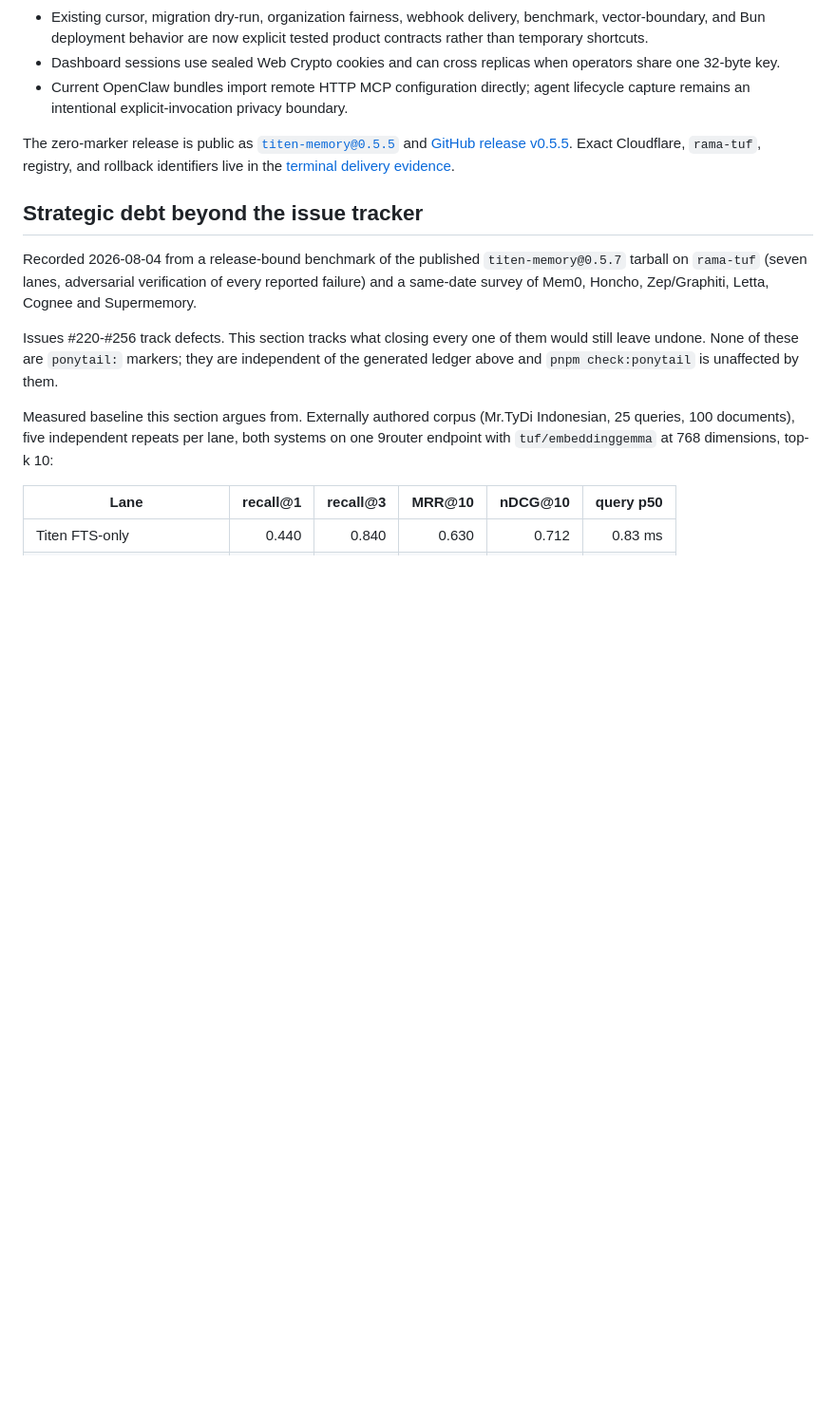
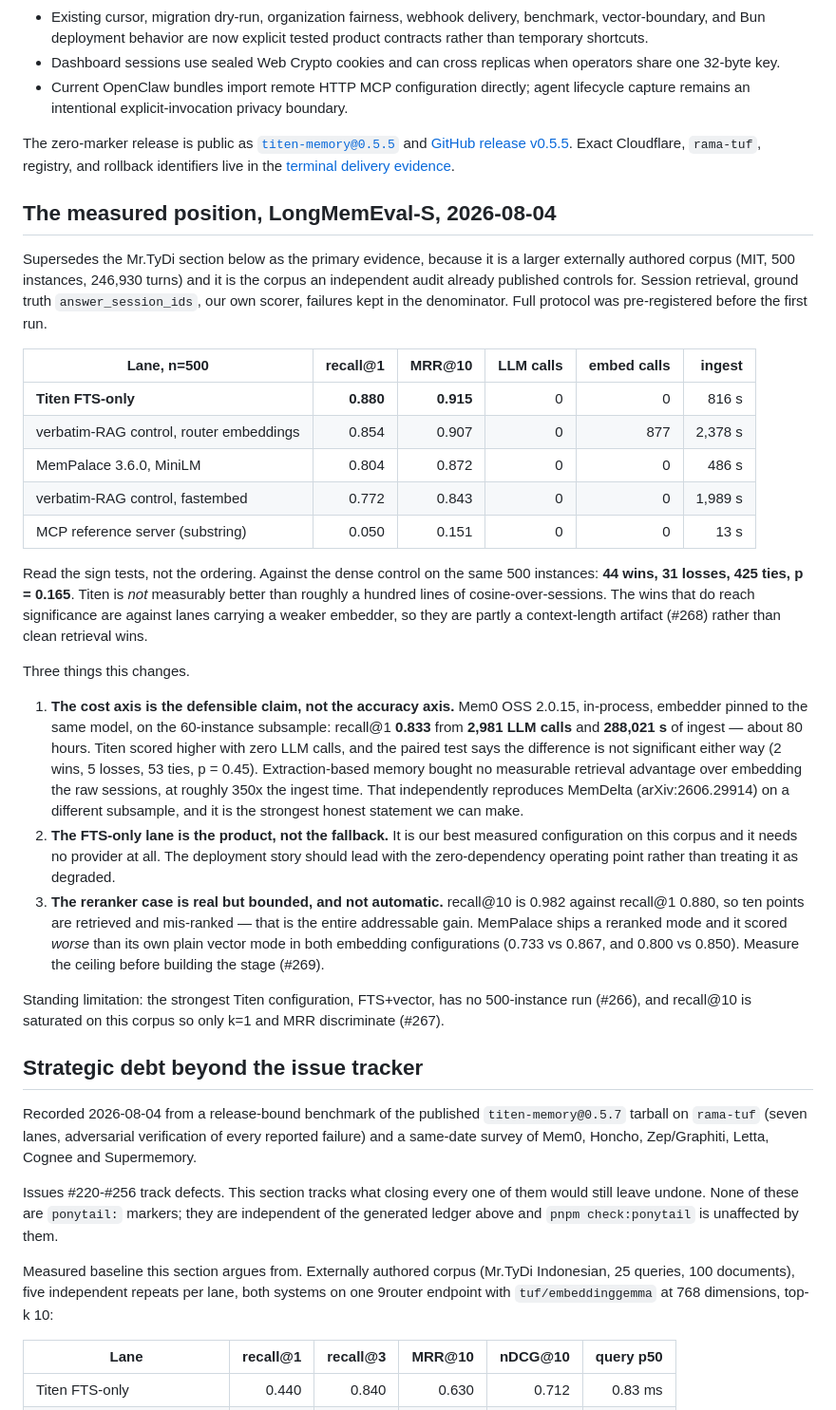
Before and after one commit to RamaAditya49/titen, a Markdown page: PONYTAIL-DEBT.md, the part around the change. Shown at 95% size. GitHub-like rendering; blank space fills up the shorter version.

Commit message:
docs: record the measured LongMemEval-S position
Supersedes the Mr.TyDi numbers as primary evidence. 500 instances, our own
scorer, failures kept in the denominator, protocol pre-registered before the
first run.

The ordering flatters us and the sign tests do not. Titen FTS-only leads on
recall@1 at 0.880, but against a ~100-line cosine baseline on the same 500
instances it is 44 wins / 31 losses / 425 ties, p=0.165 — not a measurable
difference. Recorded that way round on purpose.

What is defensible is the cost axis. Mem0 OSS 2.0.15 spent 2,981 LLM calls and
80 hours of ingest to score 0.833 on the shared subsample, below Titen's 0.883
with zero LLM calls, and the paired test says even that gap is not significant.
Extraction bought nothing measurable at ~350x the ingest time, which reproduces
MemDelta arXiv:2606.29914 on a different subsample.

Also records that the FTS-only lane is our best measured configuration rather
than a degraded one, and that the reranker gain is bounded at ten points and is
not automatic — MemPalace's reranked mode lost to its own vector mode in both
embedding configurations.

Open limitations named inline: #266 #267 #268 #269.

Co-Authored-By: CADIS <agent@cadis.digital>

```diff
--- a/PONYTAIL-DEBT.md
+++ b/PONYTAIL-DEBT.md
@@ -44,6 +44,54 @@ The zero-marker release is public as
 [GitHub release v0.5.5](https://github.com/RamaAditya49/titen/releases/tag/v0.5.5).
 Exact Cloudflare, `rama-tuf`, registry, and rollback identifiers live in the
 [terminal delivery evidence](./docs/specs/done/2026-08-01-ponytail-zero.md#delivery-evidence).
+
+## The measured position, LongMemEval-S, 2026-08-04
+
+Supersedes the Mr.TyDi section below as the primary evidence, because it is a
+larger externally authored corpus (MIT, 500 instances, 246,930 turns) and it is
+the corpus an independent audit already published controls for. Session
+retrieval, ground truth `answer_session_ids`, our own scorer, failures kept in
+the denominator. Full protocol was pre-registered before the first run.
+
+| Lane, n=500 | recall@1 | MRR@10 | LLM calls | embed calls | ingest |
+| --- | ---: | ---: | ---: | ---: | ---: |
+| **Titen FTS-only** | **0.880** | **0.915** | 0 | 0 | 816 s |
+| verbatim-RAG control, router embeddings | 0.854 | 0.907 | 0 | 877 | 2,378 s |
+| MemPalace 3.6.0, MiniLM | 0.804 | 0.872 | 0 | 0 | 486 s |
+| verbatim-RAG control, fastembed | 0.772 | 0.843 | 0 | 0 | 1,989 s |
+| MCP reference server (substring) | 0.050 | 0.151 | 0 | 0 | 13 s |
+
+Read the sign tests, not the ordering. Against the dense control on the same 500
+instances: **44 wins, 31 losses, 425 ties, p = 0.165**. Titen is *not* measurably
+better than roughly a hundred lines of cosine-over-sessions. The wins that do
+reach significance are against lanes carrying a weaker embedder, so they are
+partly a context-length artifact (#268) rather than clean retrieval wins.
+
+Three things this changes.
+
+1. **The cost axis is the defensible claim, not the accuracy axis.** Mem0 OSS
+   2.0.15, in-process, embedder pinned to the same model, on the 60-instance
+   subsample: recall@1 **0.833** from **2,981 LLM calls** and **288,021 s** of
+   ingest — about 80 hours. Titen scored higher with zero LLM calls, and the
+   paired test says the difference is not significant either way (2 wins, 5
+   losses, 53 ties, p = 0.45). Extraction-based memory bought no measurable
+   retrieval advantage over embedding the raw sessions, at roughly 350x the
+   ingest time. That independently reproduces MemDelta (arXiv:2606.29914) on a
+   different subsample, and it is the strongest honest statement we can make.
+2. **The FTS-only lane is the product, not the fallback.** It is our best
+   measured configuration on this corpus and it needs no provider at all. The
+   deployment story should lead with the zero-dependency operating point rather
+   than treating it as degraded.
+3. **The reranker case is real but bounded, and not automatic.** recall@10 is
+   0.982 against recall@1 0.880, so ten points are retrieved and mis-ranked —
+   that is the entire addressable gain. MemPalace ships a reranked mode and it
+   scored *worse* than its own plain vector mode in both embedding
+   configurations (0.733 vs 0.867, and 0.800 vs 0.850). Measure the ceiling
+   before building the stage (#269).
+
+Standing limitation: the strongest Titen configuration, FTS+vector, has no
+500-instance run (#266), and recall@10 is saturated on this corpus so only k=1
+and MRR discriminate (#267).
 
 ## Strategic debt beyond the issue tracker
 
```
